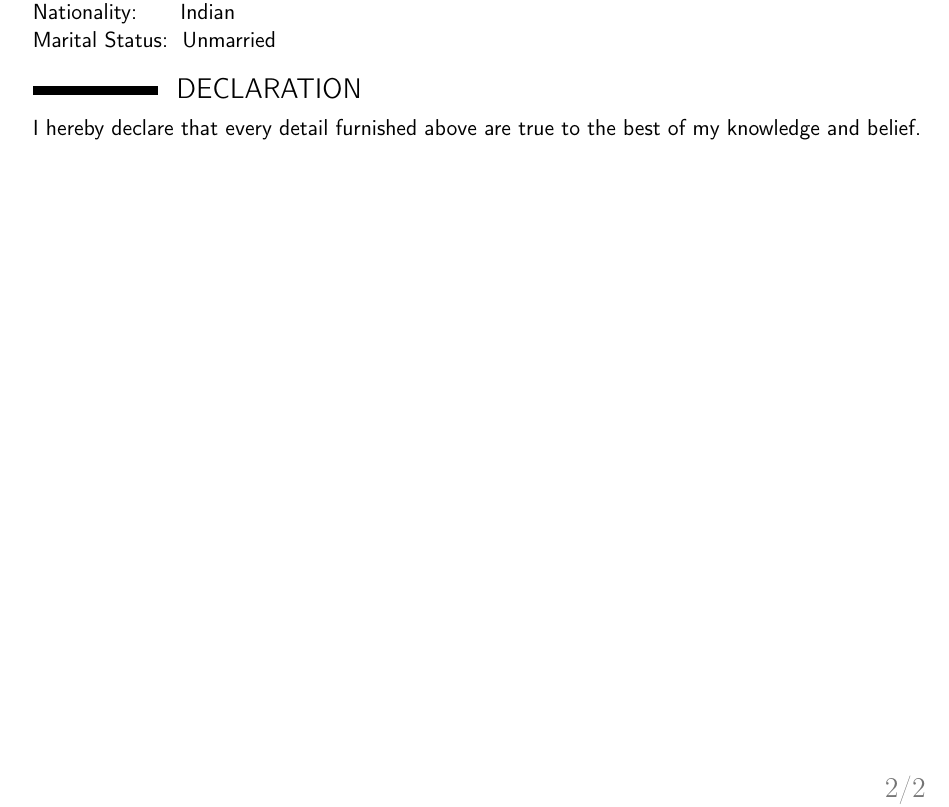
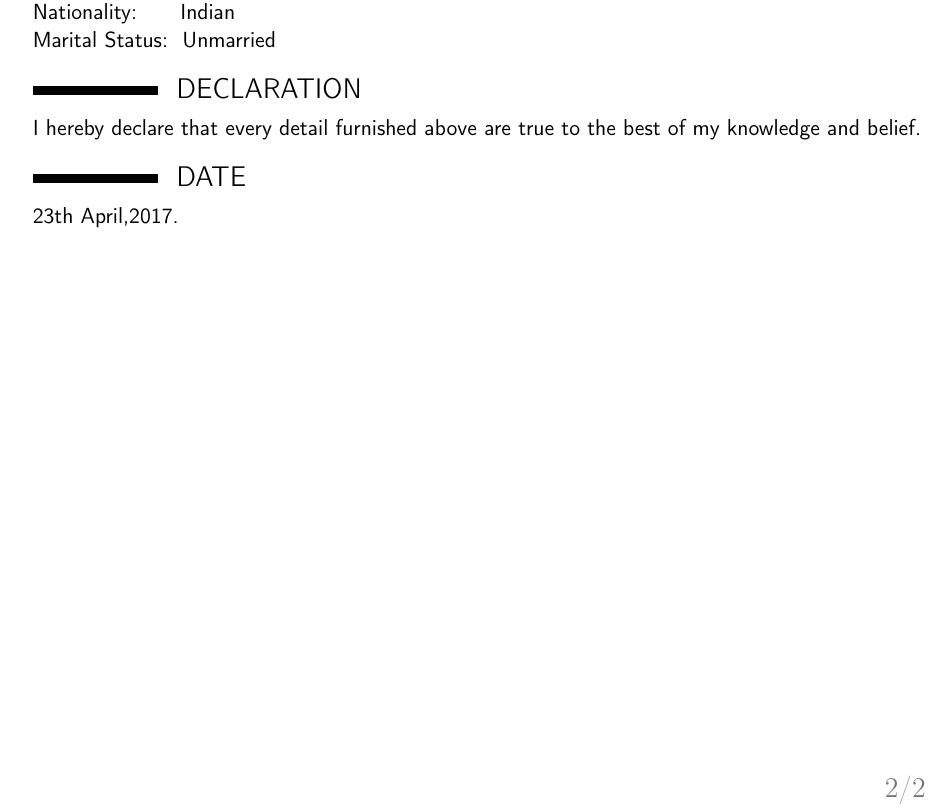
Before and after one commit to modi-om/om_Resume, a LaTeX CV (om_Resume.tex): part of page 2 of 2, cut so that both start at the same text. Compiled offline with pdfLaTeX.

Commit message:
Added Date

```diff
--- a/om_Resume.tex
+++ b/om_Resume.tex
@@ -78,5 +78,8 @@
 	\end{flushleft}
 	\section{DECLARATION}
 	I hereby declare that every detail furnished above are true to the best of my knowledge and belief.
+	\section{DATE}
+	23th April,2017.
+
 
 \end{document}
```
Also changed, not shown: om_Resume.pdf, 3 other files.
